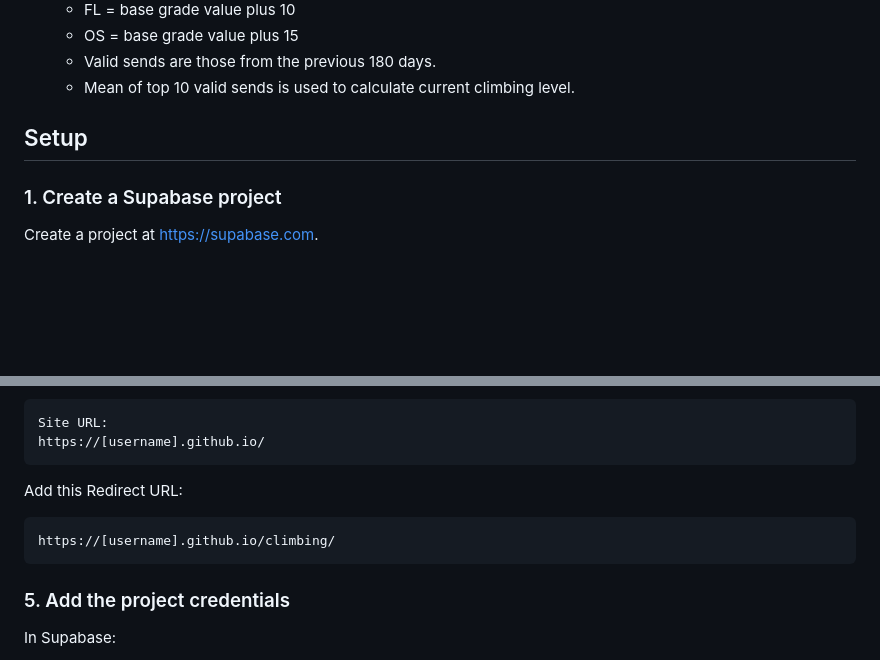
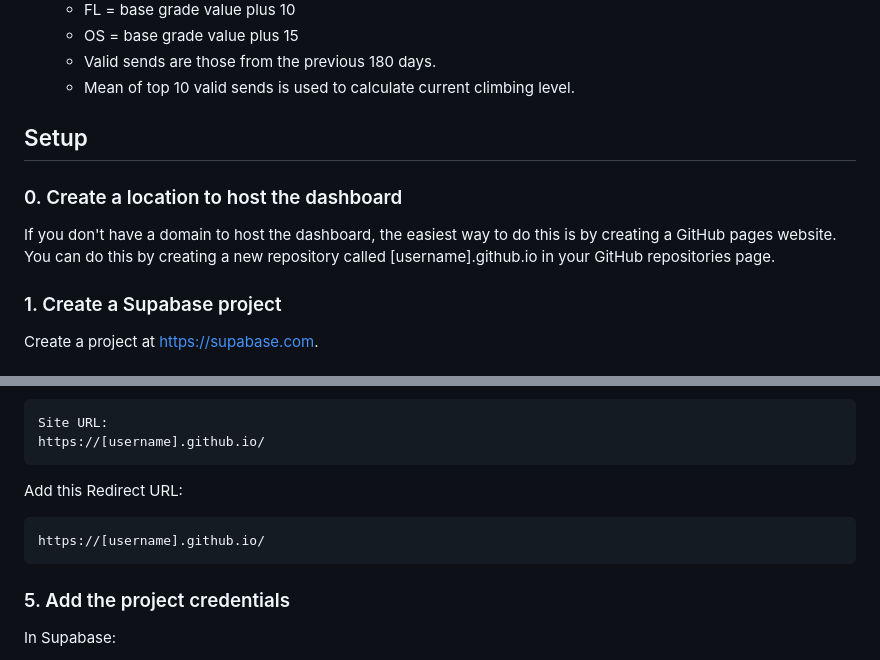
Before and after one commit to LJGroot/ljgroot.github.io, a Markdown page: climbing/README.md, 2 parts joined by grey strips. Rendered like a GitHub page; blank space fills up the shorter version.

Commit message:
Add GitHub Pages setup instructions to README
Updated README to include instructions for creating a GitHub Pages site for hosting the dashboard.

```diff
--- a/climbing/README.md
+++ b/climbing/README.md
@@ -39,6 +39,11 @@ This folder contains code (HTML/CSS, JavaScript, and SQL) for a progression dash
 
 ## Setup
 
+### 0. Create a location to host the dashboard
+
+If you don't have a domain to host the dashboard, the easiest way to do this is by creating a GitHub pages website.
+You can do this by creating a new repository called [username].github.io in your GitHub repositories page.
+
 ### 1. Create a Supabase project
 
 Create a project at https://supabase.com.
@@ -78,7 +83,7 @@ Set:
 
 Add this Redirect URL:
 
-    https://[username].github.io/climbing/
+    https://[username].github.io/
 
 ### 5. Add the project credentials
 
```
